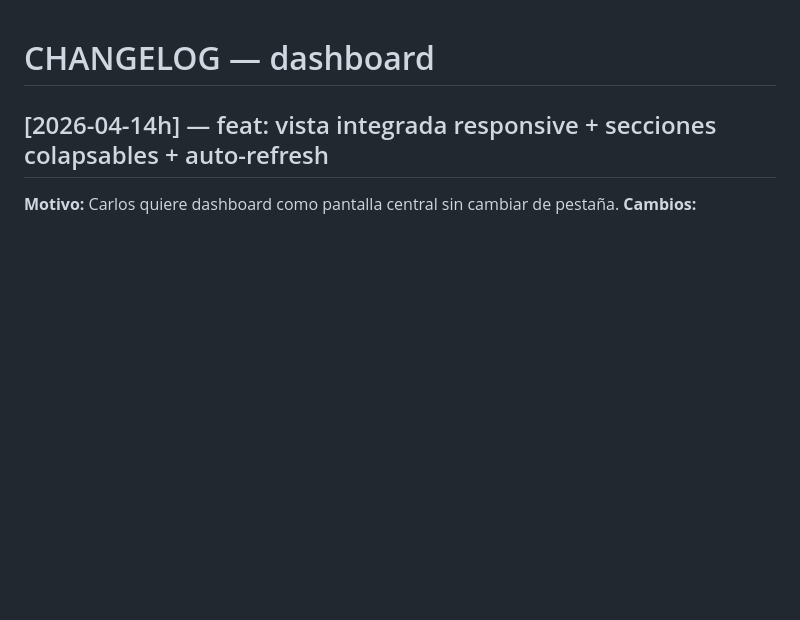
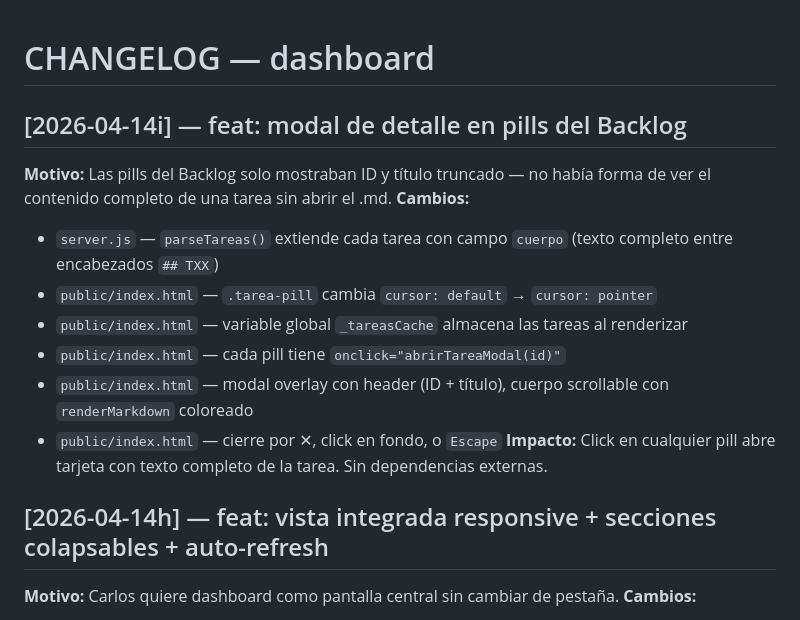
Before and after one commit to carlosantoniozo-zya/zya-dashboard, a Markdown page: CHANGELOG.md, the part around the change. Rendered like a GitHub page; blank space fills up the shorter version.

Commit message:
feat: modal de detalle en pills del Backlog
- parseTareas() captura campo cuerpo (texto completo de cada tarea en backlog.md)
- Pills con cursor pointer y onclick abrirTareaModal()
- Modal overlay con renderMarkdown, cierre por X/fondo/Escape

Co-Authored-By: Claude Sonnet 4.6 <noreply@anthropic.com>

```diff
--- a/CHANGELOG.md
+++ b/CHANGELOG.md
@@ -1,4 +1,15 @@
 # CHANGELOG — dashboard
+
+## [2026-04-14i] — feat: modal de detalle en pills del Backlog
+**Motivo:** Las pills del Backlog solo mostraban ID y título truncado — no había forma de ver el contenido completo de una tarea sin abrir el .md.
+**Cambios:**
+- `server.js` — `parseTareas()` extiende cada tarea con campo `cuerpo` (texto completo entre encabezados `## TXX`)
+- `public/index.html` — `.tarea-pill` cambia `cursor: default` → `cursor: pointer`
+- `public/index.html` — variable global `_tareasCache` almacena las tareas al renderizar
+- `public/index.html` — cada pill tiene `onclick="abrirTareaModal(id)"`
+- `public/index.html` — modal overlay con header (ID + título), cuerpo scrollable con `renderMarkdown` coloreado
+- `public/index.html` — cierre por ✕, click en fondo, o `Escape`
+**Impacto:** Click en cualquier pill abre tarjeta con texto completo de la tarea. Sin dependencias externas.
 
 ## [2026-04-14h] — feat: vista integrada responsive + secciones colapsables + auto-refresh
 **Motivo:** Carlos quiere dashboard como pantalla central sin cambiar de pestaña.
```
